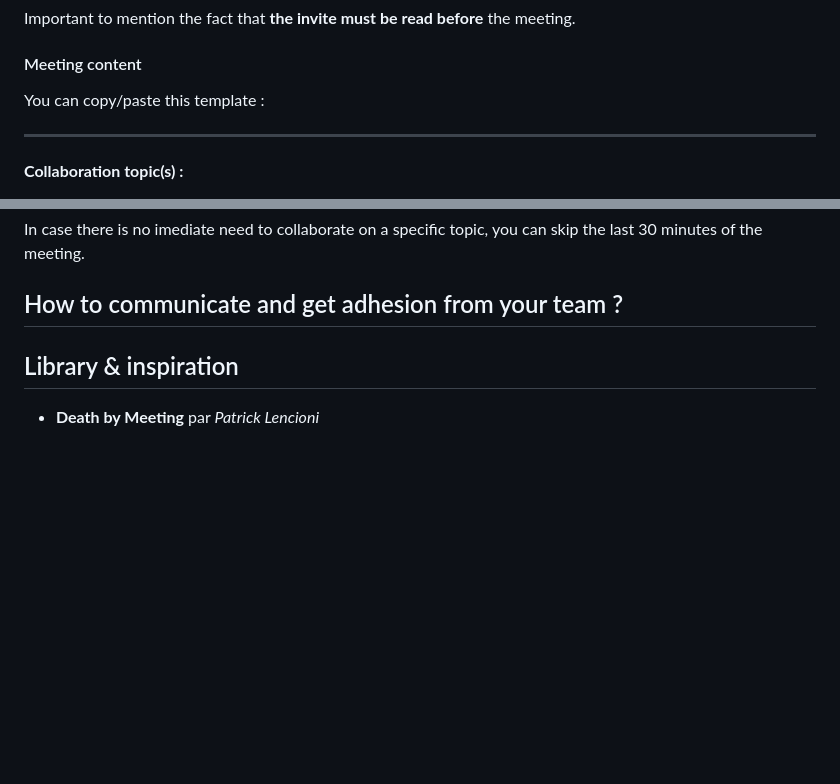
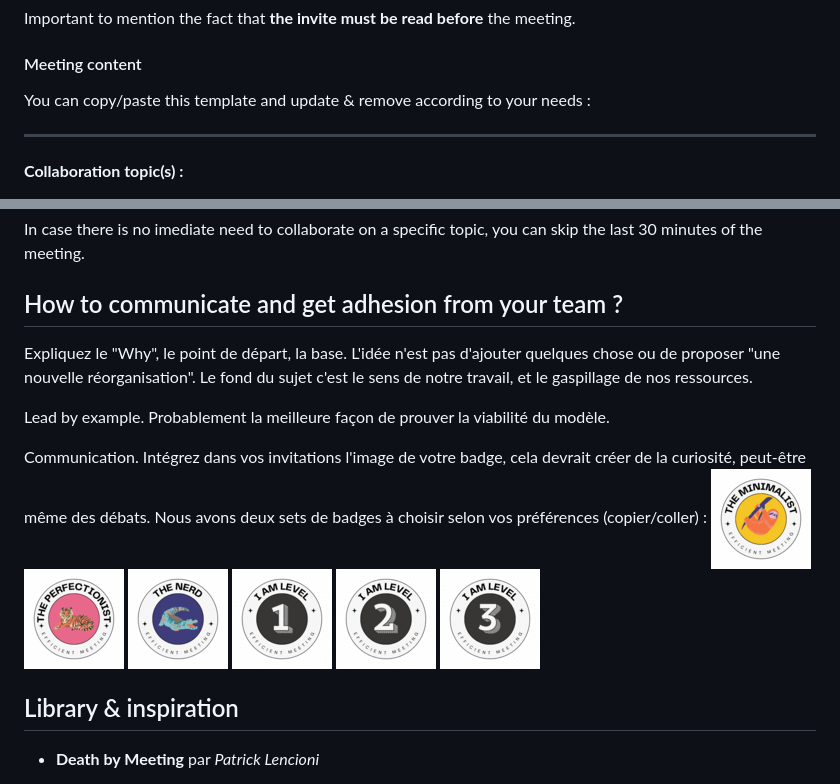
Before and after one commit to blamouche/notimetowaste, a Markdown page: README.md, 2 parts joined by grey strips. Drawn GitHub-style; blank space fills up the shorter version.

```diff
--- a/README.md
+++ b/README.md
@@ -71,7 +71,7 @@ Important to mention the fact that **the invite must be read before** the meetin
 
 #### Meeting content
 
-You can copy/paste this template :
+You can copy/paste this template and update & remove according to your needs :
 
 ---
 
@@ -111,6 +111,18 @@ In case there is no imediate need to collaborate on a specific topic, you can sk
 
 ## How to communicate and get adhesion from your team ?
 
+Expliquez le "Why", le point de départ, la base. L'idée n'est pas d'ajouter quelques chose ou de proposer "une nouvelle réorganisation". Le fond du sujet c'est le sens de notre travail, et le gaspillage de nos ressources.
+
+Lead by example. Probablement la meilleure façon de prouver la viabilité du modèle.
+
+Communication. Intégrez dans vos invitations l'image de votre badge, cela devrait créer de la curiosité, peut-être même des débats.
+Nous avons deux sets de badges à choisir selon vos préférences (copier/coller) :
+[![Level 1](icons/level-minimalist-s.png)](https://blamouche.github.io/efficientmeeting/)
+[![Level 2](icons/level-perfectionist-s.png)](https://blamouche.github.io/efficientmeeting/)
+[![Level 3](icons/level-nerd-s.png)](https://blamouche.github.io/efficientmeeting/)
+[![Level 1](icons/level-1-s.png)](https://blamouche.github.io/efficientmeeting/)
+[![Level 2](icons/level-2-s.png)](https://blamouche.github.io/efficientmeeting/)
+[![Level 3](icons/level-3-s.png)](https://blamouche.github.io/efficientmeeting/)
 
 ## Library & inspiration
 
```
